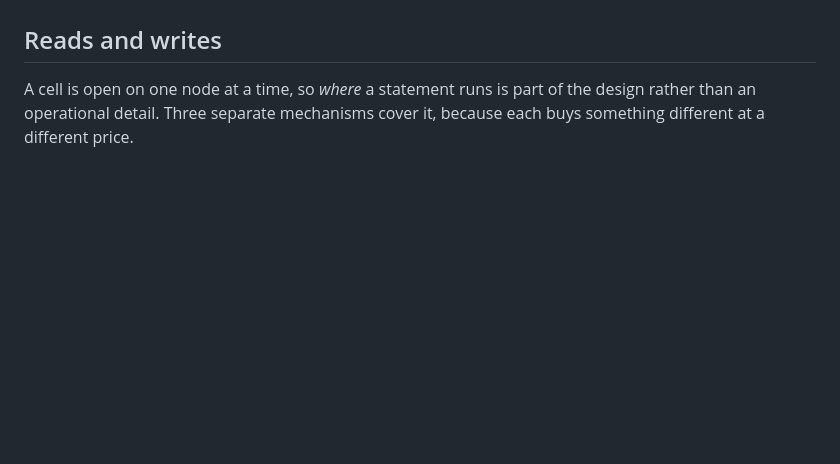
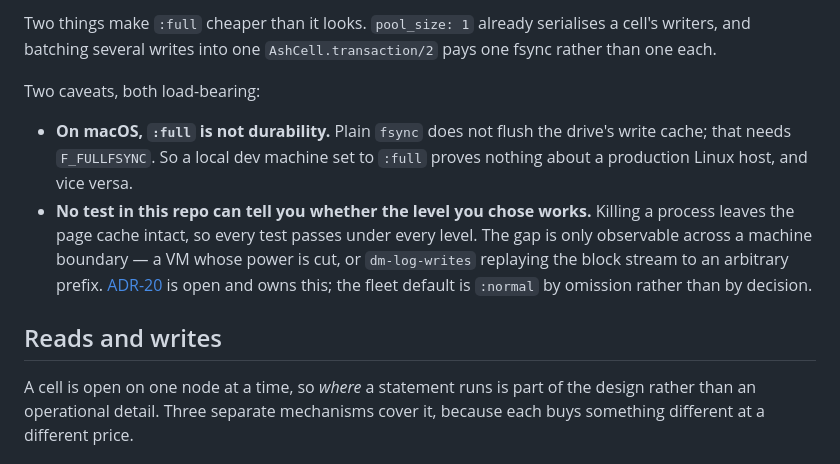
Before and after one commit to C-Sinclair/ash_cell, a Markdown page: README.md, the part around one of its changes. GitHub-like rendering; blank space fills up the shorter version.

```diff
--- a/README.md
+++ b/README.md
@@ -338,3 +378,19 @@ is explicit and ordered: re-claim, restore, release
+Two things make `:full` cheaper than it looks. `pool_size: 1` already serialises a
+cell's writers, and batching several writes into one `AshCell.transaction/2` pays one
+fsync rather than one each.
+
+Two caveats, both load-bearing:
+
+- **On macOS, `:full` is not durability.** Plain `fsync` does not flush the drive's
+  write cache; that needs `F_FULLFSYNC`. So a local dev machine set to `:full` proves
+  nothing about a production Linux host, and vice versa.
+- **No test in this repo can tell you whether the level you chose works.** Killing a
+  process leaves the page cache intact, so every test passes under every level. The gap
+  is only observable across a machine boundary — a VM whose power is cut, or
+  `dm-log-writes` replaying the block stream to an arbitrary prefix.
+  [ADR-20](docs/decisions/ADR-20-choose-a-durability-level.md) is open and owns this;
+  the fleet default is `:normal` by omission rather than by decision.
+
 ## Reads and writes
 
 A cell is open on one node at a time, so *where* a statement runs is part of the
```
Also changed, not shown: other parts of README.md (+40 -0 lines), docs/decisions/ADR-20-choose-a-durability-level.md (+23 -2 lines).
